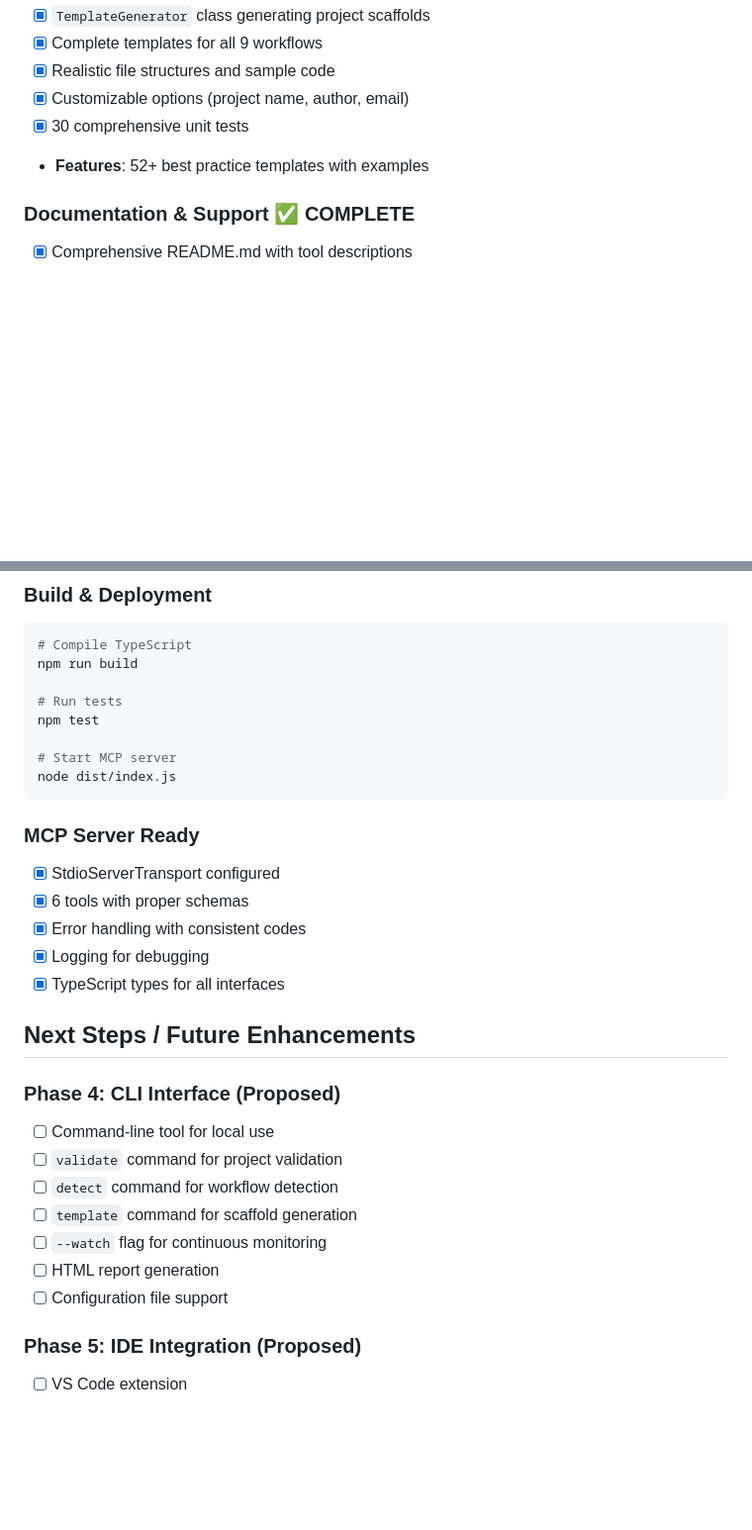
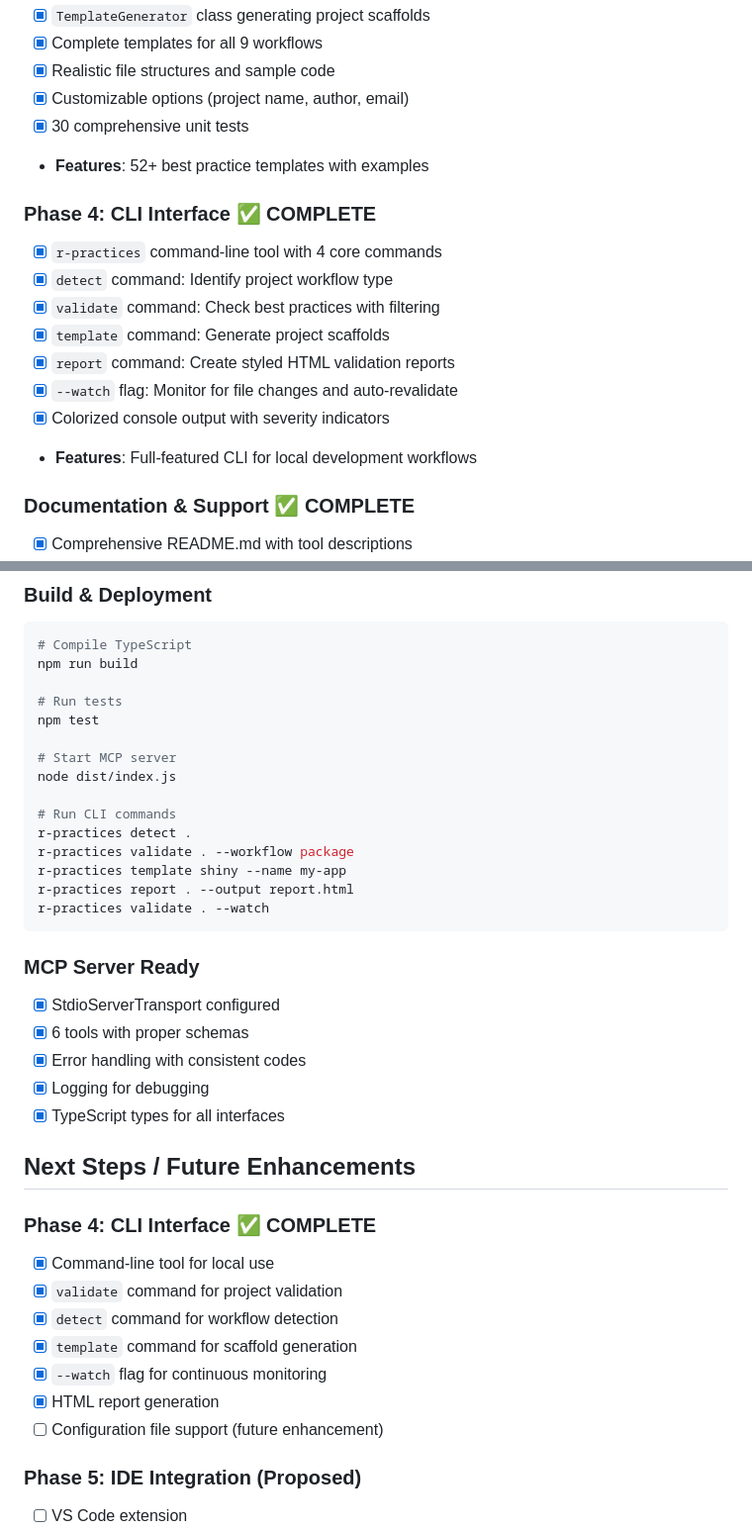
Before and after one commit to alexseymer/r-best-practice-mcp, a Markdown page: PROJECT_STATUS.md, 2 parts joined by grey strips. Shown at 99% size. Drawn GitHub-style; blank space fills up the shorter version.

Commit message:
docs: Update PROJECT_STATUS for Phase 4 CLI completion
- Mark Phase 4 (CLI Interface) as COMPLETE
- Update code metrics: 28 files, 5,200+ LoC
- Document CLI commands and features
- Add CLI usage examples to deployment section
- Update next steps to show Phase 4 done, Phase 5 upcoming

Co-Authored-By: Claude Haiku 4.5 <noreply@anthropic.com>
Claude-Session: https://claude.ai/code/session_017qUAUyLUF2VBwDGAq1TriB

````diff
--- a/PROJECT_STATUS.md
+++ b/PROJECT_STATUS.md
@@ -32,6 +32,16 @@
 - [x] 30 comprehensive unit tests
 - **Features**: 52+ best practice templates with examples
 
+### Phase 4: CLI Interface ✅ **COMPLETE**
+- [x] `r-practices` command-line tool with 4 core commands
+- [x] `detect` command: Identify project workflow type
+- [x] `validate` command: Check best practices with filtering
+- [x] `template` command: Generate project scaffolds
+- [x] `report` command: Create styled HTML validation reports
+- [x] `--watch` flag: Monitor for file changes and auto-revalidate
+- [x] Colorized console output with severity indicators
+- **Features**: Full-featured CLI for local development workflows
+
 ### Documentation & Support ✅ **COMPLETE**
 - [x] Comprehensive README.md with tool descriptions
 - [x] CLAUDE.md with architecture documentation
@@ -221,6 +244,13 @@ npm test
 
 # Start MCP server
 node dist/index.js
+
+# Run CLI commands
+r-practices detect .
+r-practices validate . --workflow package
+r-practices template shiny --name my-app
+r-practices report . --output report.html
+r-practices validate . --watch
 ```
 
 ### MCP Server Ready
@@ -232,14 +262,14 @@ node dist/index.js
 
 ## Next Steps / Future Enhancements
 
-### Phase 4: CLI Interface (Proposed)
-- [ ] Command-line tool for local use
-- [ ] `validate` command for project validation
-- [ ] `detect` command for workflow detection
-- [ ] `template` command for scaffold generation
-- [ ] `--watch` flag for continuous monitoring
-- [ ] HTML report generation
-- [ ] Configuration file support
+### Phase 4: CLI Interface ✅ **COMPLETE**
+- [x] Command-line tool for local use
+- [x] `validate` command for project validation
+- [x] `detect` command for workflow detection
+- [x] `template` command for scaffold generation
+- [x] `--watch` flag for continuous monitoring
+- [x] HTML report generation
+- [ ] Configuration file support (future enhancement)
 
 ### Phase 5: IDE Integration (Proposed)
 - [ ] VS Code extension
````
Also changed, not shown: other parts of PROJECT_STATUS.md (+17 -4 lines).
